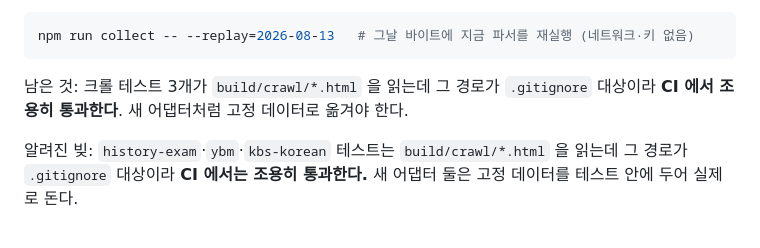
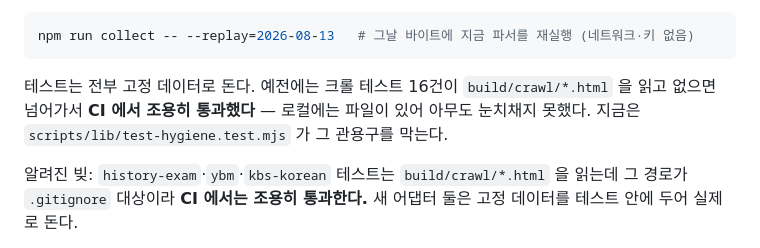
Before and after one commit to kwoooj/exammoa, a Markdown page: README.md, the part around the change. GitHub-like rendering.

Commit message:
테스트가 저장소 밖을 읽지 않는다는 규칙을 올린다
build/ 는 CI 에 없다. 이 한 문장이 안 적혀 있어서 16건이 몇 주 동안 놀았다.

````diff
--- a/README.md
+++ b/README.md
@@ -132,7 +132,7 @@ scripts/
 npm run collect -- --replay=2026-08-13   # 그날 바이트에 지금 파서를 재실행 (네트워크·키 없음)
 ```
 
-남은 것: 크롤 테스트 3개가 `build/crawl/*.html` 을 읽는데 그 경로가 `.gitignore` 대상이라 **CI 에서 조용히 통과한다**. 새 어댑터처럼 고정 데이터로 옮겨야 한다.
+테스트는 전부 고정 데이터로 돈다. 예전에는 크롤 테스트 16건이 `build/crawl/*.html` 을 읽고 없으면 넘어가서 **CI 에서 조용히 통과했다** — 로컬에는 파일이 있어 아무도 눈치채지 못했다. 지금은 `scripts/lib/test-hygiene.test.mjs` 가 그 관용구를 막는다.
 
 알려진 빚: `history-exam`·`ybm`·`kbs-korean` 테스트는 `build/crawl/*.html` 을 읽는데 그 경로가 `.gitignore` 대상이라 **CI 에서는 조용히 통과한다.** 새 어댑터 둘은 고정 데이터를 테스트 안에 두어 실제로 돈다.
 
````
Also changed, not shown: CLAUDE.md (+5 -2 lines).
